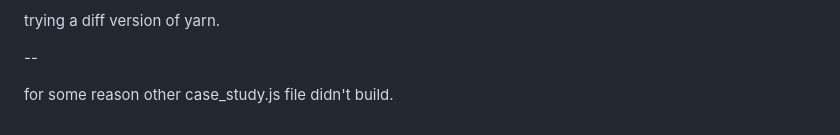
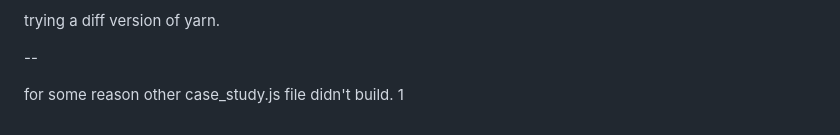
Before and after one commit to ajuhpark/webflow-vite-netlify-ap, a Markdown page: README.md, the part around the change. GitHub-like rendering.

Commit message:
for some reason other case_study.js file didn't build. 1

```diff
--- a/README.md
+++ b/README.md
@@ -140,4 +140,4 @@ trying a diff version of yarn.
 
 --
 
-for some reason other case_study.js file didn't build.
+for some reason other case_study.js file didn't build. 1
```
